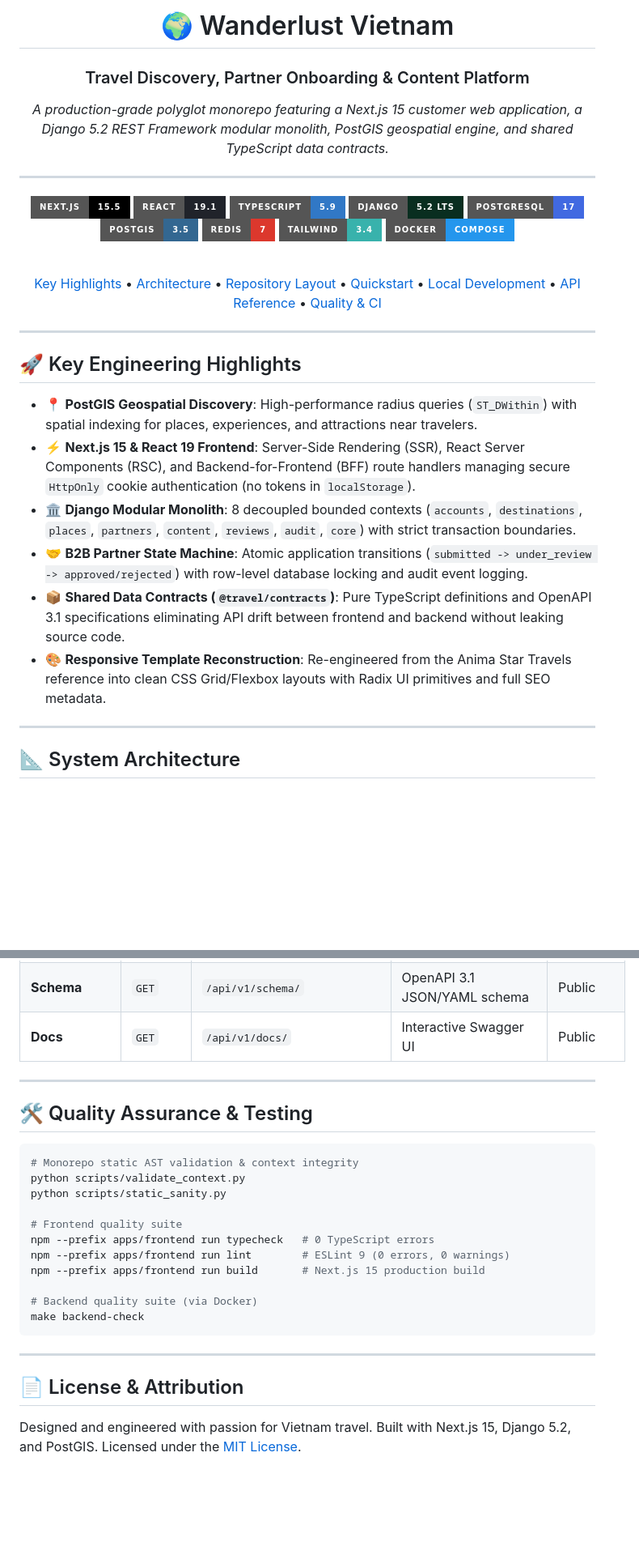
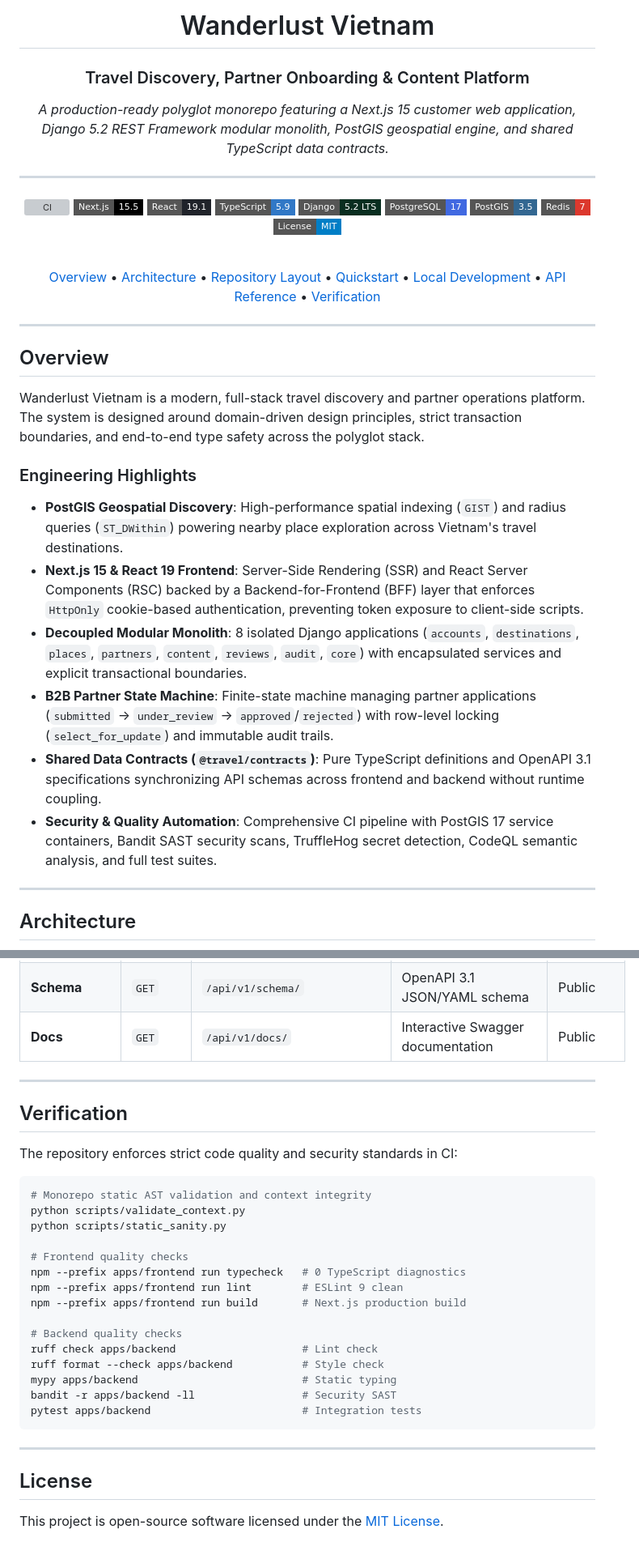
Before and after one commit to STAR-Trevaling/Website-Traveling, a Markdown page: README.md, 2 parts joined by grey strips. Shown at 81% size. GitHub-like rendering; badges without logos; blank space fills up the shorter version; grey boxes are pictures that could not be loaded.

````diff
--- a/README.md
+++ b/README.md
@@ -1,43 +1,47 @@
 <div align="center">
 
-# 🌍 Wanderlust Vietnam
+# Wanderlust Vietnam
 
 ### Travel Discovery, Partner Onboarding & Content Platform
 
-*A production-grade polyglot monorepo featuring a Next.js 15 customer web application, a Django 5.2 REST Framework modular monolith, PostGIS geospatial engine, and shared TypeScript data contracts.*
+*A production-ready polyglot monorepo featuring a Next.js 15 customer web application, Django 5.2 REST Framework modular monolith, PostGIS geospatial engine, and shared TypeScript data contracts.*
 
 ---
 
-[![Next.js](https://img.shields.io/badge/Next.js-15.5-000000?style=for-the-badge&logo=nextdotjs&logoColor=white)](https://nextjs.org/)
-[![React](https://img.shields.io/badge/React-19.1-20232A?style=for-the-badge&logo=react&logoColor=61DAFB)](https://react.dev/)
-[![TypeScript](https://img.shields.io/badge/TypeScript-5.9-3178C6?style=for-the-badge&logo=typescript&logoColor=white)](https://www.typescriptlang.org/)
-[![Django](https://img.shields.io/badge/Django-5.2_LTS-092E20?style=for-the-badge&logo=django&logoColor=white)](https://www.djangoproject.com/)
-[![PostgreSQL](https://img.shields.io/badge/PostgreSQL-17-4169E1?style=for-the-badge&logo=postgresql&logoColor=white)](https://www.postgresql.org/)
-[![PostGIS](https://img.shields.io/badge/PostGIS-3.5-336791?style=for-the-badge&logo=postgis&logoColor=white)](https://postgis.net/)
-[![Redis](https://img.shields.io/badge/Redis-7-DC382D?style=for-the-badge&logo=redis&logoColor=white)](https://redis.io/)
-[![Tailwind CSS](https://img.shields.io/badge/Tailwind-3.4-38B2AC?style=for-the-badge&logo=tailwind-css&logoColor=white)](https://tailwindcss.com/)
-[![Docker](https://img.shields.io/badge/Docker-Compose-2496ED?style=for-the-badge&logo=docker&logoColor=white)](https://www.docker.com/)
+[![CI](https://img.shields.io/github/actions/workflow/status/STAR-Trevaling/Website-Traveling/ci.yml?branch=main&style=flat-square&label=CI)](https://github.com/STAR-Trevaling/Website-Traveling/actions)
+[![Next.js](https://img.shields.io/badge/Next.js-15.5-black?style=flat-square&logo=nextdotjs&logoColor=white)](https://nextjs.org/)
+[![React](https://img.shields.io/badge/React-19.1-20232A?style=flat-square&logo=react&logoColor=61DAFB)](https://react.dev/)
+[![TypeScript](https://img.shields.io/badge/TypeScript-5.9-3178C6?style=flat-square&logo=typescript&logoColor=white)](https://www.typescriptlang.org/)
+[![Django](https://img.shields.io/badge/Django-5.2_LTS-092E20?style=flat-square&logo=django&logoColor=white)](https://www.djangoproject.com/)
+[![PostgreSQL](https://img.shields.io/badge/PostgreSQL-17-4169E1?style=flat-square&logo=postgresql&logoColor=white)](https://www.postgresql.org/)
+[![PostGIS](https://img.shields.io/badge/PostGIS-3.5-336791?style=flat-square&logo=postgis&logoColor=white)](https://postgis.net/)
+[![Redis](https://img.shields.io/badge/Redis-7-DC382D?style=flat-square&logo=redis&logoColor=white)](https://redis.io/)
+[![License](https://img.shields.io/badge/License-MIT-blue?style=flat-square)](LICENSE)
 
 <br/>
 
-[Key Highlights](#-key-engineering-highlights) • [Architecture](#-system-architecture) • [Repository Layout](#-repository-layout) • [Quickstart](#-quickstart-with-docker) • [Local Development](#-local-development) • [API Reference](#-rest-api-reference) • [Quality & CI](#-quality-assurance--testing)
+[Overview](#overview) • [Architecture](#architecture) • [Repository Layout](#repository-layout) • [Quickstart](#quickstart) • [Local Development](#local-development) • [API Reference](#api-reference) • [Verification](#verification)
 
 </div>
 
 ---
 
-## 🚀 Key Engineering Highlights
+## Overview
 
-- 📍 **PostGIS Geospatial Discovery**: High-performance radius queries (`ST_DWithin`) with spatial indexing for places, experiences, and attractions near travelers.
-- ⚡ **Next.js 15 & React 19 Frontend**: Server-Side Rendering (SSR), React Server Components (RSC), and Backend-for-Frontend (BFF) route handlers managing secure `HttpOnly` cookie authentication (no tokens in `localStorage`).
-- 🏛️ **Django Modular Monolith**: 8 decoupled bounded contexts (`accounts`, `destinations`, `places`, `partners`, `content`, `reviews`, `audit`, `core`) with strict transaction boundaries.
-- 🤝 **B2B Partner State Machine**: Atomic application transitions (`submitted -> under_review -> approved/rejected`) with row-level database locking and audit event logging.
-- 📦 **Shared Data Contracts (`@travel/contracts`)**: Pure TypeScript definitions and OpenAPI 3.1 specifications eliminating API drift between frontend and backend without leaking source code.
-- 🎨 **Responsive Template Reconstruction**: Re-engineered from the Anima Star Travels reference into clean CSS Grid/Flexbox layouts with Radix UI primitives and full SEO metadata.
+Wanderlust Vietnam is a modern, full-stack travel discovery and partner operations platform. The system is designed around domain-driven design principles, strict transaction boundaries, and end-to-end type safety across the polyglot stack.
+
+### Engineering Highlights
+
+- **PostGIS Geospatial Discovery**: High-performance spatial indexing (`GIST`) and radius queries (`ST_DWithin`) powering nearby place exploration across Vietnam's travel destinations.
+- **Next.js 15 & React 19 Frontend**: Server-Side Rendering (SSR) and React Server Components (RSC) backed by a Backend-for-Frontend (BFF) layer that enforces `HttpOnly` cookie-based authentication, preventing token exposure to client-side scripts.
+- **Decoupled Modular Monolith**: 8 isolated Django applications (`accounts`, `destinations`, `places`, `partners`, `content`, `reviews`, `audit`, `core`) with encapsulated services and explicit transactional boundaries.
+- **B2B Partner State Machine**: Finite-state machine managing partner applications (`submitted` -> `under_review` -> `approved`/`rejected`) with row-level locking (`select_for_update`) and immutable audit trails.
+- **Shared Data Contracts (`@travel/contracts`)**: Pure TypeScript definitions and OpenAPI 3.1 specifications synchronizing API schemas across frontend and backend without runtime coupling.
+- **Security & Quality Automation**: Comprehensive CI pipeline with PostGIS 17 service containers, Bandit SAST security scans, TruffleHog secret detection, CodeQL semantic analysis, and full test suites.
 
 ---
 
-## 📐 System Architecture
+## Architecture
 
 ```mermaid
 graph TD
@@ -220,29 +226,34 @@ All endpoints are versioned under `/api/v1/`:
 | **Partners** | `POST` | `/api/v1/partner-applications/{id}/approve/` | Admin: atomic approval & org provision | Staff |
 | **Partners** | `POST` | `/api/v1/partner-applications/{id}/reject/` | Admin: reject application | Staff |
 | **Schema** | `GET` | `/api/v1/schema/` | OpenAPI 3.1 JSON/YAML schema | Public |
-| **Docs** | `GET` | `/api/v1/docs/` | Interactive Swagger UI | Public |
+| **Docs** | `GET` | `/api/v1/docs/` | Interactive Swagger documentation | Public |
 
 ---
 
-## 🛠️ Quality Assurance & Testing
+## Verification
+
+The repository enforces strict code quality and security standards in CI:
 
 ```bash
-# Monorepo static AST validation & context integrity
+# Monorepo static AST validation and context integrity
 python scripts/validate_context.py
 python scripts/static_sanity.py
 
-# Frontend quality suite
-npm --prefix apps/frontend run typecheck   # 0 TypeScript errors
-npm --prefix apps/frontend run lint        # ESLint 9 (0 errors, 0 warnings)
-npm --prefix apps/frontend run build       # Next.js 15 production build
+# Frontend quality checks
+npm --prefix apps/frontend run typecheck   # 0 TypeScript diagnostics
+npm --prefix apps/frontend run lint        # ESLint 9 clean
+npm --prefix apps/frontend run build       # Next.js production build
 
-# Backend quality suite (via Docker)
-make backend-check
+# Backend quality checks
+ruff check apps/backend                    # Lint check
+ruff format --check apps/backend           # Style check
+mypy apps/backend                          # Static typing
+bandit -r apps/backend -ll                 # Security SAST
+pytest apps/backend                        # Integration tests
 ```
 
 ---
 
-## 📄 License & Attribution
+## License
 
-Designed and engineered with passion for Vietnam travel. Built with Next.js 15, Django 5.2, and PostGIS.
-Licensed under the [MIT License](LICENSE).
+This project is open-source software licensed under the [MIT License](LICENSE).
````
Also changed, not shown: other parts of README.md (+64 -62 lines).
